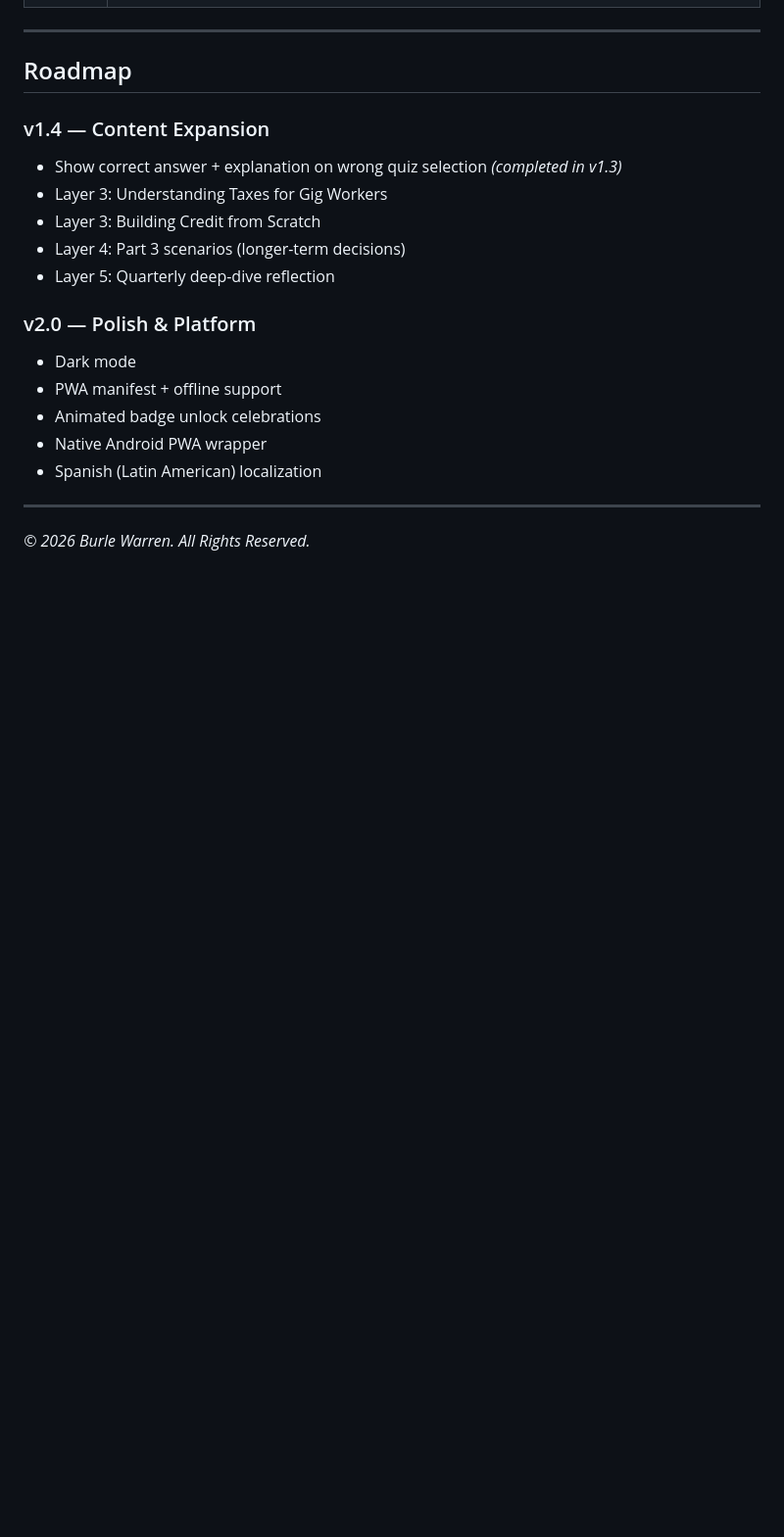
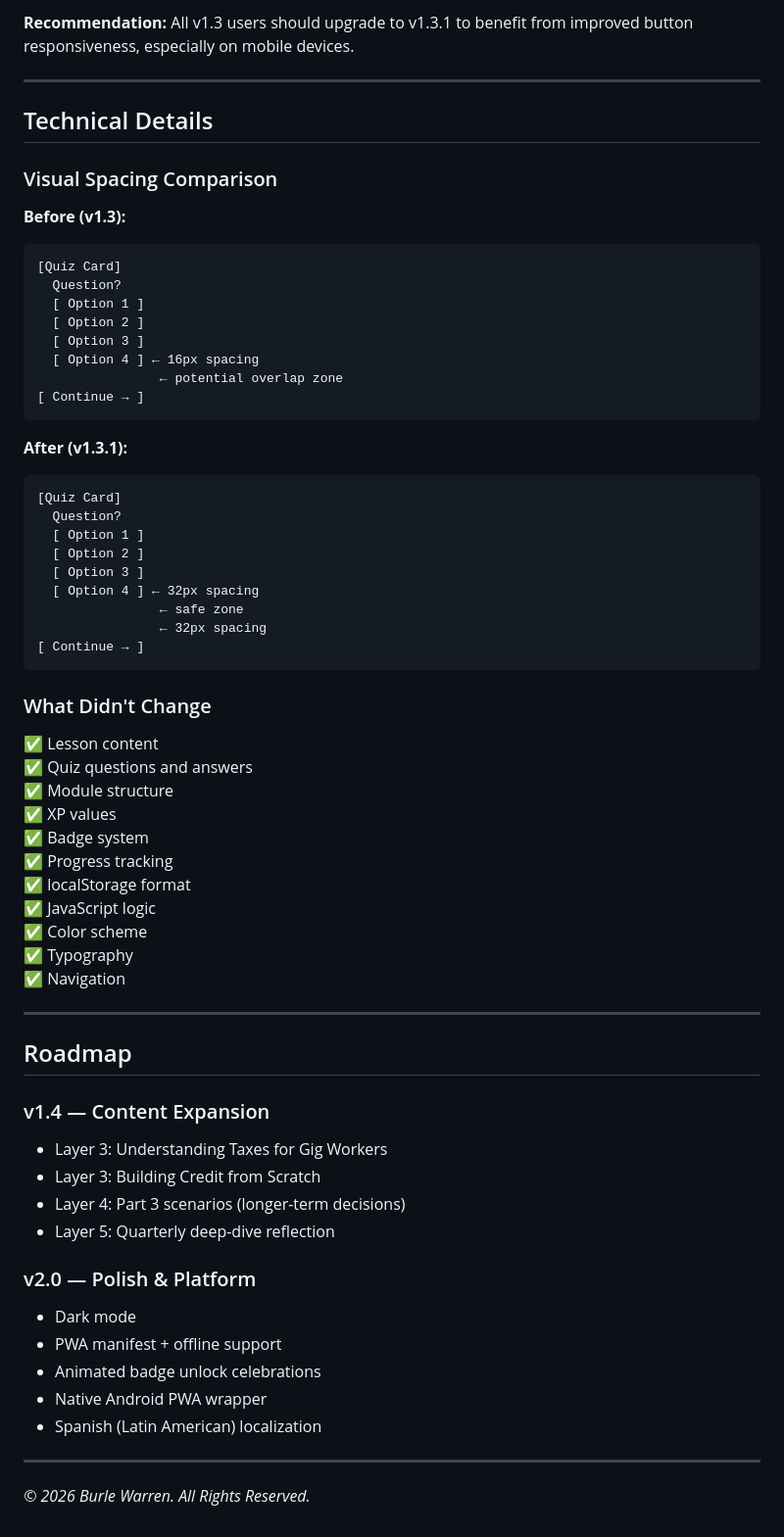
Before and after one commit to SoCar37/MoneyMind-Personal-Finance-Teacher, a Markdown page: README.md, the part around one of its changes. Shown at 98% size. Rendered like a GitHub page; blank space fills up the shorter version.

````diff
--- a/README.md
+++ b/README.md
@@ -58,10 +129,55 @@ Every one of the 12 quiz questions has its own tailored wrong-answer explanation
+**Recommendation:** All v1.3 users should upgrade to v1.3.1 to benefit from improved button responsiveness, especially on mobile devices.
+
+---
+
+## Technical Details
+
+### Visual Spacing Comparison
+
+**Before (v1.3):**
+```
+[Quiz Card]
+  Question?
+  [ Option 1 ]
+  [ Option 2 ]
+  [ Option 3 ]
+  [ Option 4 ] ← 16px spacing
+                ← potential overlap zone
+[ Continue → ]
+```
+
+**After (v1.3.1):**
+```
+[Quiz Card]
+  Question?
+  [ Option 1 ]
+  [ Option 2 ]
+  [ Option 3 ]
+  [ Option 4 ] ← 32px spacing
+                ← safe zone
+                ← 32px spacing
+[ Continue → ]
+```
+
+### What Didn't Change
+
+✅ Lesson content
+✅ Quiz questions and answers
+✅ Module structure
+✅ XP values
+✅ Badge system
+✅ Progress tracking
+✅ localStorage format
+✅ JavaScript logic
+✅ Color scheme
+✅ Typography
+✅ Navigation
 
 ---
 
 ## Roadmap
 
 ### v1.4 — Content Expansion
-- Show correct answer + explanation on wrong quiz selection *(completed in v1.3)*
 - Layer 3: Understanding Taxes for Gig Workers
 - Layer 3: Building Credit from Scratch
 - Layer 4: Part 3 scenarios (longer-term decisions)
````
Also changed, not shown: other parts of README.md (+94 -23 lines).
